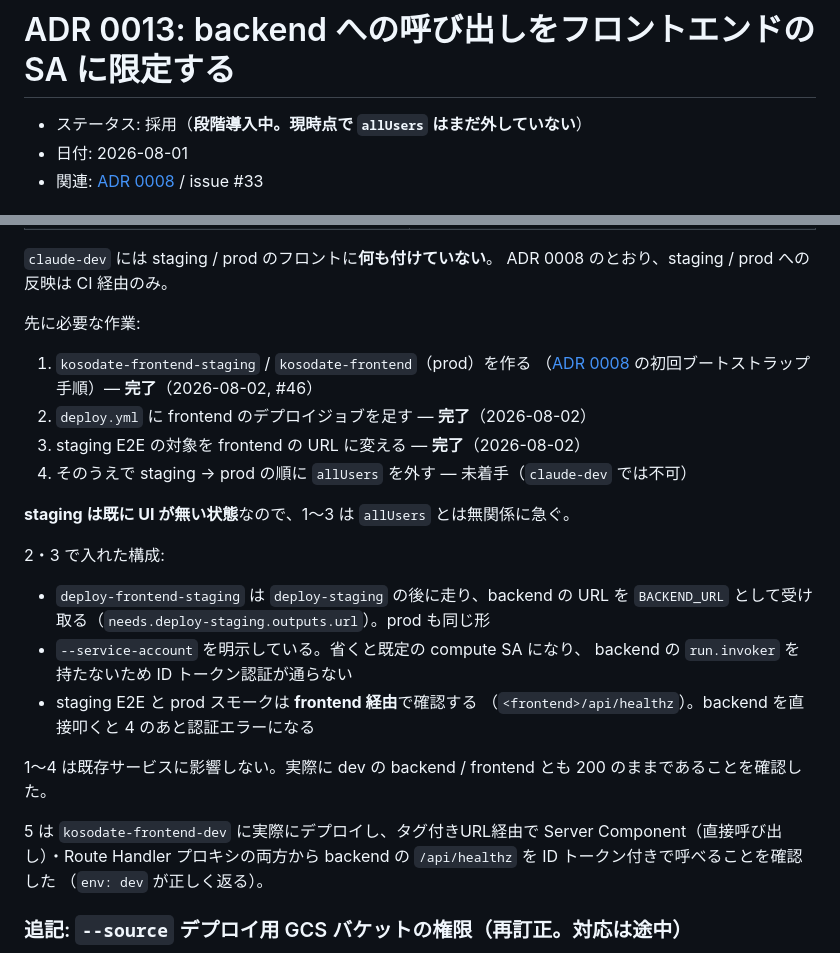
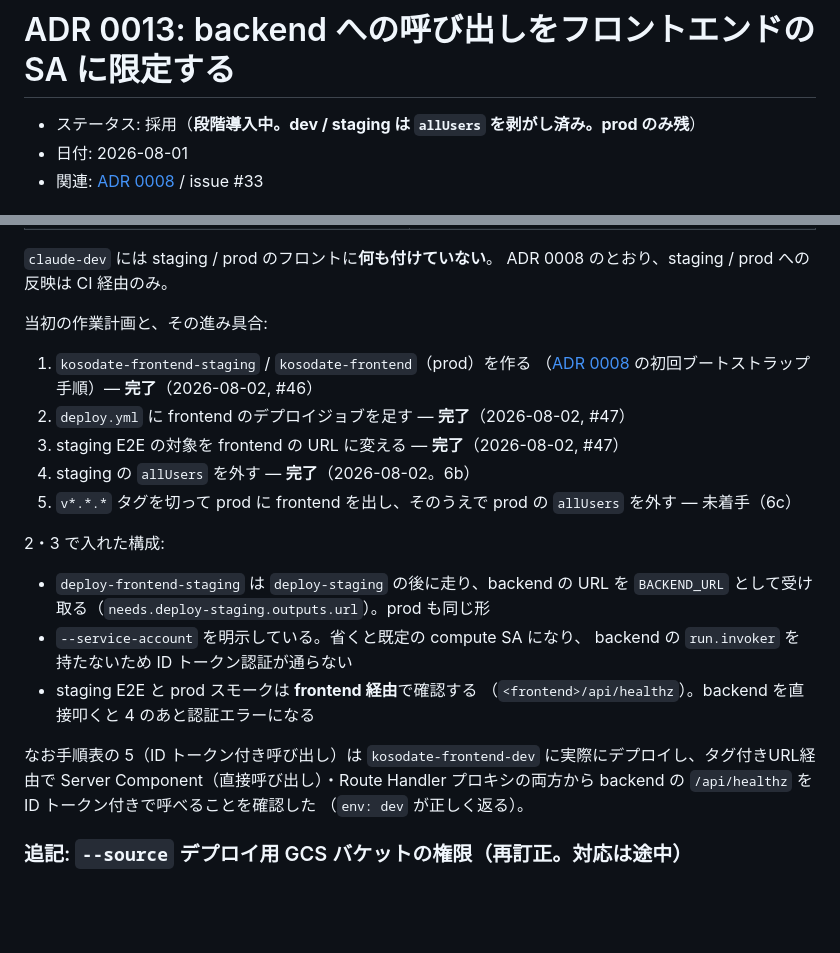
Before and after one commit to NAKAHARA-Yuki/tokyo-kosodate-navi, a Markdown page: docs/adr/0013-backend-sa-only-access.md, 2 parts joined by grey strips. Rendered like a GitHub page; blank space fills up the shorter version.

```diff
--- a/docs/adr/0013-backend-sa-only-access.md
+++ b/docs/adr/0013-backend-sa-only-access.md
@@ -1,6 +1,6 @@
 # ADR 0013: backend への呼び出しをフロントエンドの SA に限定する
 
-- ステータス: 採用（**段階導入中。現時点で `allUsers` はまだ外していない**）
+- ステータス: 採用（**段階導入中。dev / staging は `allUsers` を剥がし済み。prod のみ残**）
 - 日付: 2026-08-01
 - 関連: [ADR 0008](0008-scoped-credentials.md) / issue #33
 
@@ -115,15 +132,14 @@ staging E2E の対象変更で、これはコード側の作業。**
 `claude-dev` には staging / prod のフロントに**何も付けていない**。
 ADR 0008 のとおり、staging / prod への反映は CI 経由のみ。
 
-先に必要な作業:
+当初の作業計画と、その進み具合:
 
 1. `kosodate-frontend-staging` / `kosodate-frontend`（prod）を作る
    （[ADR 0008](0008-scoped-credentials.md) の初回ブートストラップ手順）— **完了**（2026-08-02, #46）
-2. `deploy.yml` に frontend のデプロイジョブを足す — **完了**（2026-08-02）
-3. staging E2E の対象を frontend の URL に変える — **完了**（2026-08-02）
-4. そのうえで staging → prod の順に `allUsers` を外す — 未着手（`claude-dev` では不可）
-
-**staging は既に UI が無い状態**なので、1〜3 は `allUsers` とは無関係に急ぐ。
+2. `deploy.yml` に frontend のデプロイジョブを足す — **完了**（2026-08-02, #47）
+3. staging E2E の対象を frontend の URL に変える — **完了**（2026-08-02, #47）
+4. staging の `allUsers` を外す — **完了**（2026-08-02。6b）
+5. `v*.*.*` タグを切って prod に frontend を出し、そのうえで prod の `allUsers` を外す — 未着手（6c）
 
 2・3 で入れた構成:
 
@@ -134,9 +150,8 @@ ADR 0008 のとおり、staging / prod への反映は CI 経由のみ。
 - staging E2E と prod スモークは **frontend 経由**で確認する
   （`<frontend>/api/healthz`）。backend を直接叩くと 4 のあと認証エラーになる
 
-1〜4 は既存サービスに影響しない。実際に dev の backend / frontend とも 200 のままであることを確認した。
-
-5 は `kosodate-frontend-dev` に実際にデプロイし、タグ付きURL経由で
+なお手順表の 5（ID トークン付き呼び出し）は
+`kosodate-frontend-dev` に実際にデプロイし、タグ付きURL経由で
 Server Component（直接呼び出し）・Route Handler プロキシの両方から
 backend の `/api/healthz` を ID トークン付きで呼べることを確認した
 （`env: dev` が正しく返る）。
```
Also changed, not shown: other parts of docs/adr/0013-backend-sa-only-access.md (+33 -16 lines).
